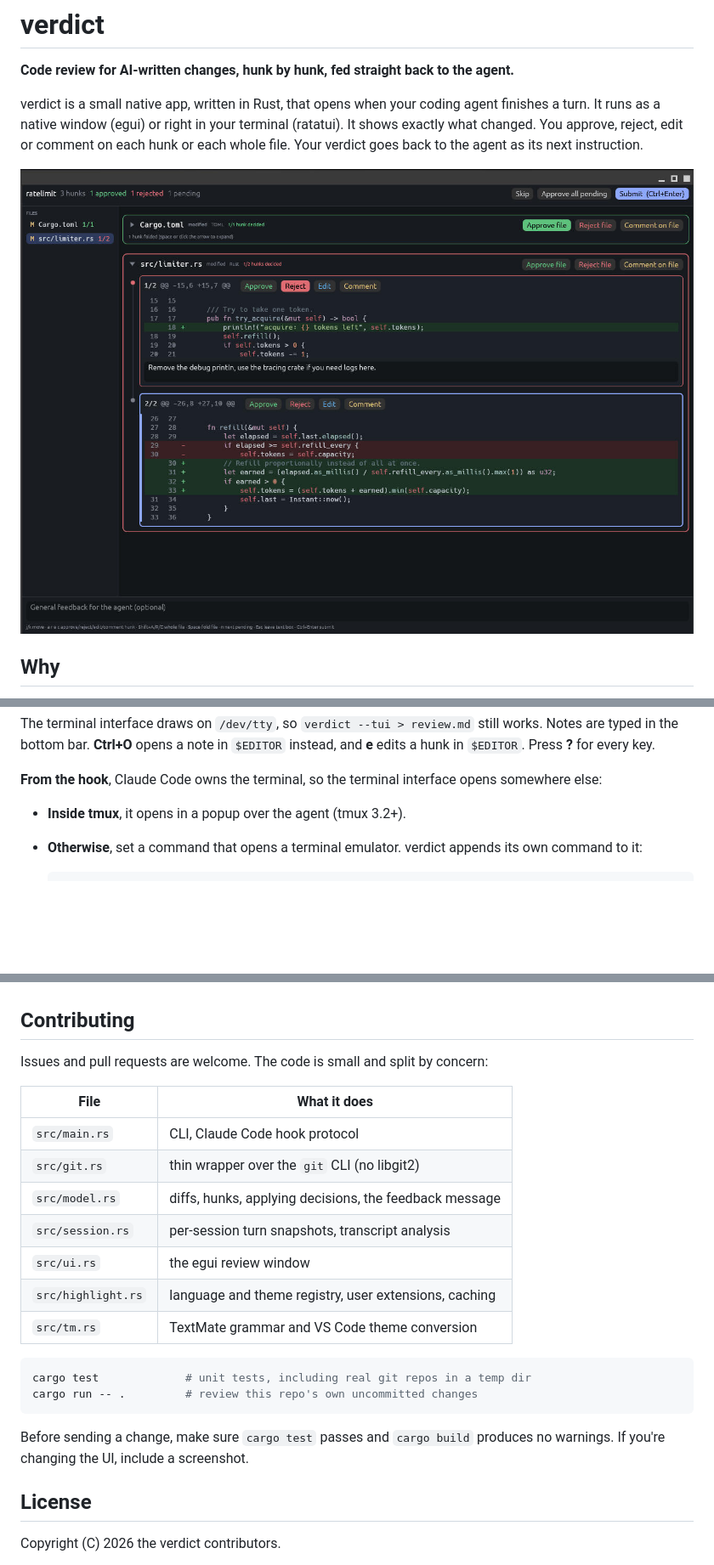
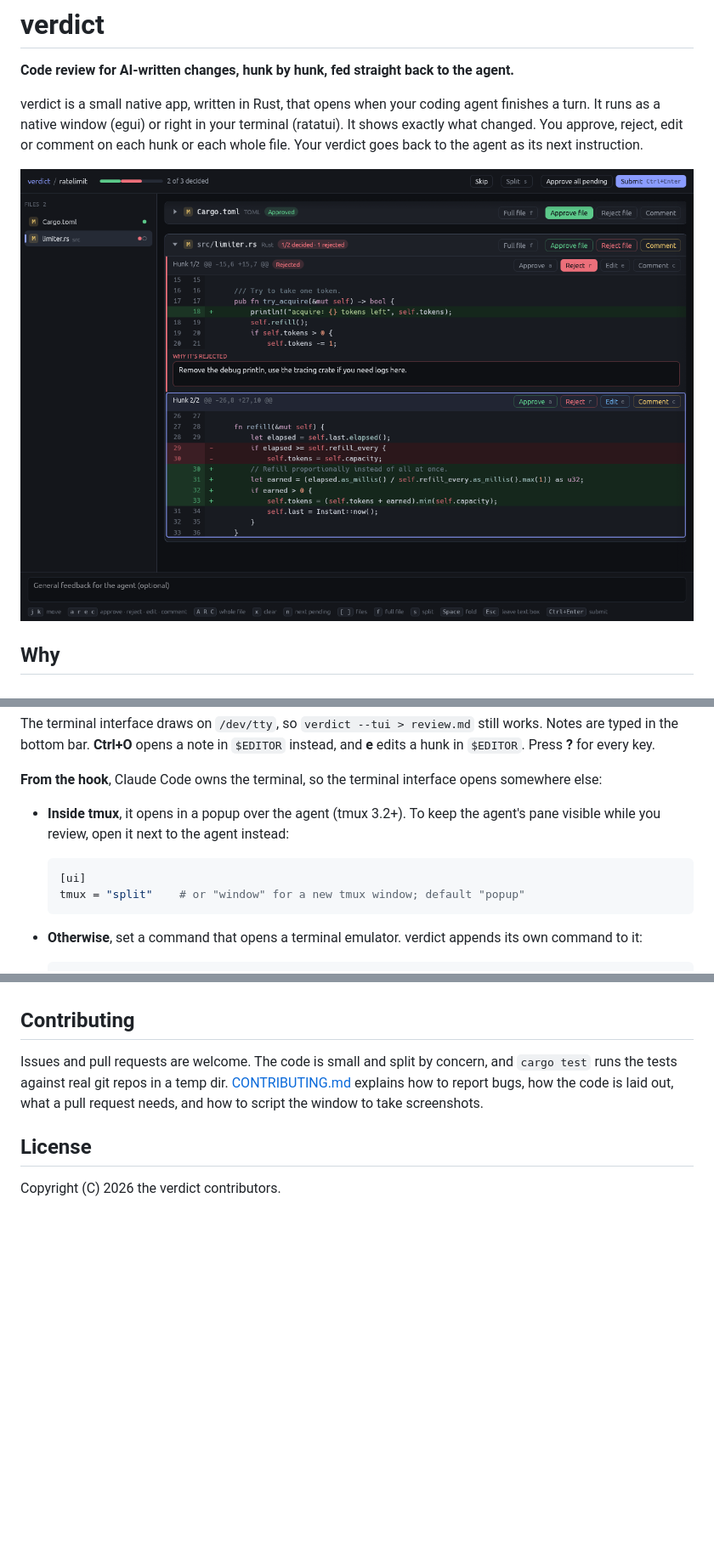
Before and after one commit to ZamboniL/verdict, a Markdown page: README.md, 3 parts joined by grey strips. Shown at 85% size. Rendered like a GitHub page; pictures changed too: docs/screenshot.jpg (deleted), docs/screenshot.png (added); blank space fills up the shorter version.

````diff
--- a/README.md
+++ b/README.md
@@ -8,7 +8,7 @@ finishes a turn. It runs as a native window (egui) or right in your terminal
 comment on each hunk or each whole file. Your verdict goes back to the agent as its
 next instruction.
 
-![verdict reviewing a change: one file approved, a debug println rejected with a reason](docs/screenshot.jpg)
+![verdict reviewing a change: one file approved, a debug println rejected with a reason](docs/screenshot.png)
 
 ## Why
 
@@ -109,7 +124,13 @@ instead, and **e** edits a hunk in `$EDITOR`. Press **?** for every key.
 **From the hook**, Claude Code owns the terminal, so the terminal interface opens
 somewhere else:
 
-- **Inside tmux**, it opens in a popup over the agent (tmux 3.2+).
+- **Inside tmux**, it opens in a popup over the agent (tmux 3.2+). To keep the
+  agent's pane visible while you review, open it next to the agent instead:
+
+  ```toml
+  [ui]
+  tmux = "split"    # or "window" for a new tmux window; default "popup"
+  ```
 - **Otherwise**, set a command that opens a terminal emulator. verdict appends its
   own command to it:
 
@@ -339,25 +365,11 @@ verdict init       create the config directory with an example config.toml
 
 ## Contributing
 
-Issues and pull requests are welcome. The code is small and split by concern:
-
-| File | What it does |
-|---|---|
-| `src/main.rs` | CLI, Claude Code hook protocol |
-| `src/git.rs` | thin wrapper over the `git` CLI (no libgit2) |
-| `src/model.rs` | diffs, hunks, applying decisions, the feedback message |
-| `src/session.rs` | per-session turn snapshots, transcript analysis |
-| `src/ui.rs` | the egui review window |
-| `src/highlight.rs` | language and theme registry, user extensions, caching |
-| `src/tm.rs` | TextMate grammar and VS Code theme conversion |
-
-```sh
-cargo test             # unit tests, including real git repos in a temp dir
-cargo run -- .         # review this repo's own uncommitted changes
-```
-
-Before sending a change, make sure `cargo test` passes and `cargo build` produces
-no warnings. If you're changing the UI, include a screenshot.
+Issues and pull requests are welcome. The code is small and split by concern,
+and `cargo test` runs the tests against real git repos in a temp dir.
+[CONTRIBUTING.md](CONTRIBUTING.md) explains how to report bugs, how the code is
+laid out, what a pull request needs, and how to script the window to take
+screenshots.
 
 ## License
 
````
Also changed, not shown: other parts of README.md (+20 -0 lines), CONTRIBUTING.md (added, +259 -0 lines), 11 other files.
